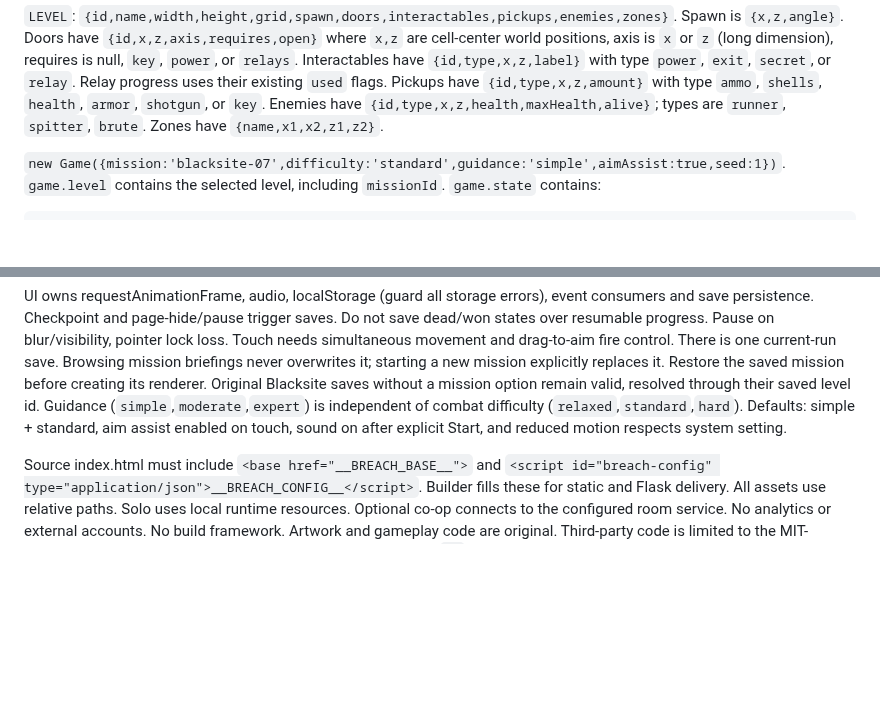
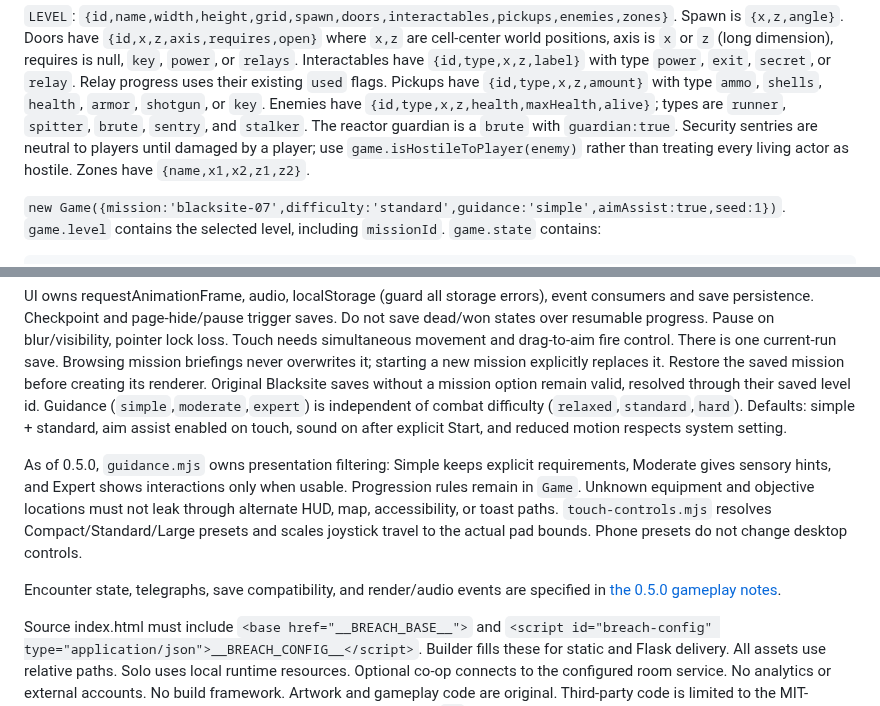
Before and after one commit to shnider42/daily_flyer, a Markdown page: docs/breach-engine.md, 2 parts joined by grey strips. Drawn GitHub-style; blank space fills up the shorter version.

```diff
--- a/docs/breach-engine.md
+++ b/docs/breach-engine.md
@@ -38,7 +38,10 @@ cell-center world positions, axis is `x` or `z` (long dimension), requires is nu
 `power`, `exit`, `secret`, or `relay`. Relay progress uses their existing `used`
 flags. Pickups have `{id,type,x,z,amount}` with type `ammo`,
 `shells`, `health`, `armor`, `shotgun`, or `key`. Enemies have
-`{id,type,x,z,health,maxHealth,alive}`; types are `runner`, `spitter`, `brute`.
+`{id,type,x,z,health,maxHealth,alive}`; types are `runner`, `spitter`, `brute`,
+`sentry`, and `stalker`. The reactor guardian is a `brute` with `guardian:true`.
+Security sentries are neutral to players until damaged by a player; use
+`game.isHostileToPlayer(enemy)` rather than treating every living actor as hostile.
 Zones have `{name,x1,x2,z1,z2}`.
 
 `new Game({mission:'blacksite-07',difficulty:'standard',guidance:'simple',aimAssist:true,seed:1})`.
@@ -103,6 +106,16 @@ Guidance (`simple`,`moderate`,`expert`) is independent of combat difficulty
 (`relaxed`,`standard`,`hard`). Defaults: simple + standard, aim assist enabled on
 touch, sound on after explicit Start, and reduced motion respects system setting.
 
+As of 0.5.0, `guidance.mjs` owns presentation filtering: Simple keeps explicit
+requirements, Moderate gives sensory hints, and Expert shows interactions only
+when usable. Progression rules remain in `Game`. Unknown equipment and objective
+locations must not leak through alternate HUD, map, accessibility, or toast paths.
+`touch-controls.mjs` resolves Compact/Standard/Large presets and scales joystick
+travel to the actual pad bounds. Phone presets do not change desktop controls.
+
+Encounter state, telegraphs, save compatibility, and render/audio events are
+specified in [the 0.5.0 gameplay notes](breach-gameplay-05.md).
+
 Source index.html must include `<base href="__BREACH_BASE__">` and
 `<script id="breach-config" type="application/json">__BREACH_CONFIG__</script>`.
 Builder fills these for static and Flask delivery. All assets use relative paths.
```
Also changed, not shown: docs/breach-gameplay-05.md (added, +122 -0 lines), docs/breach.md (+6 -0 lines), docs/images/breach-compact-05-1793328306622.jpg (added), 13 other files.
